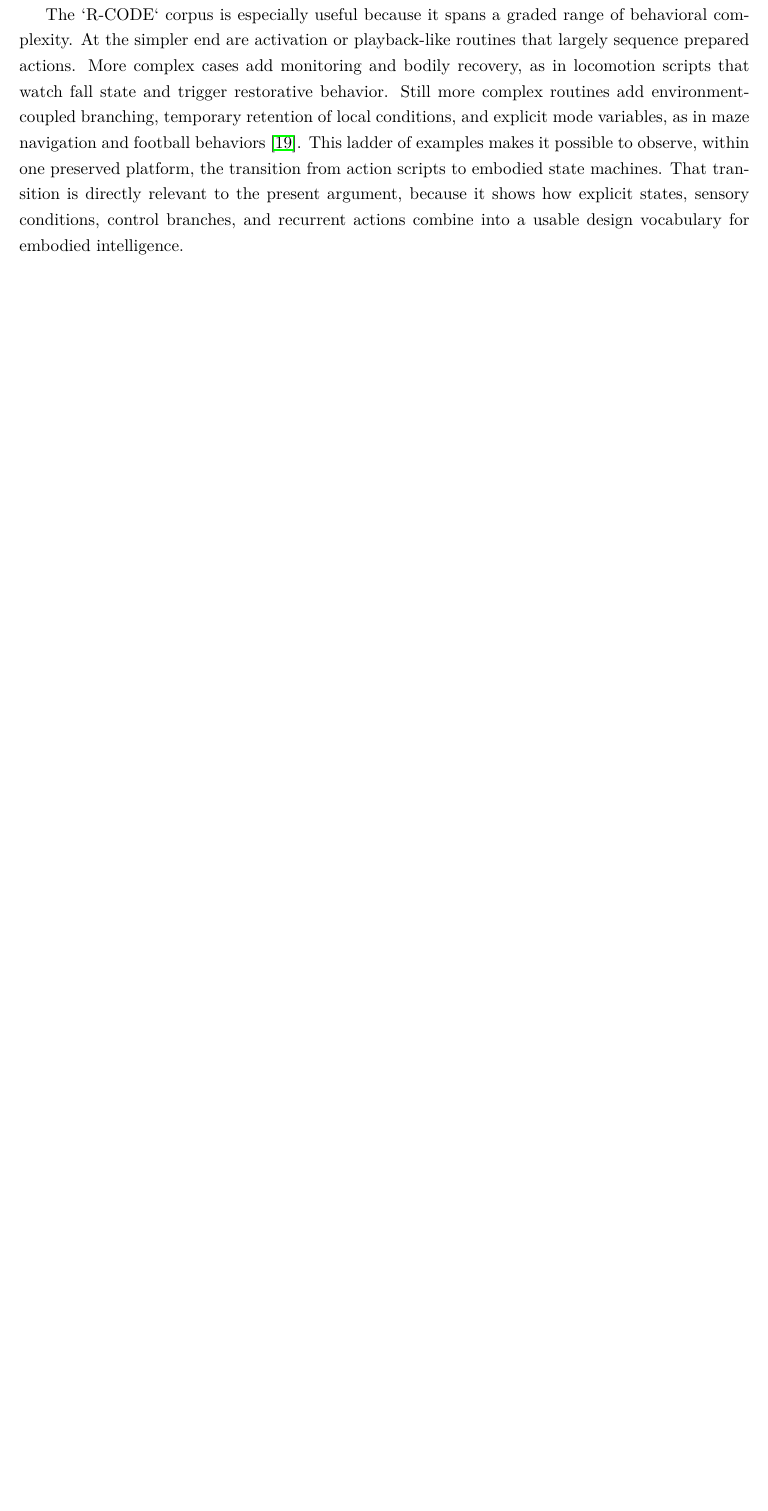
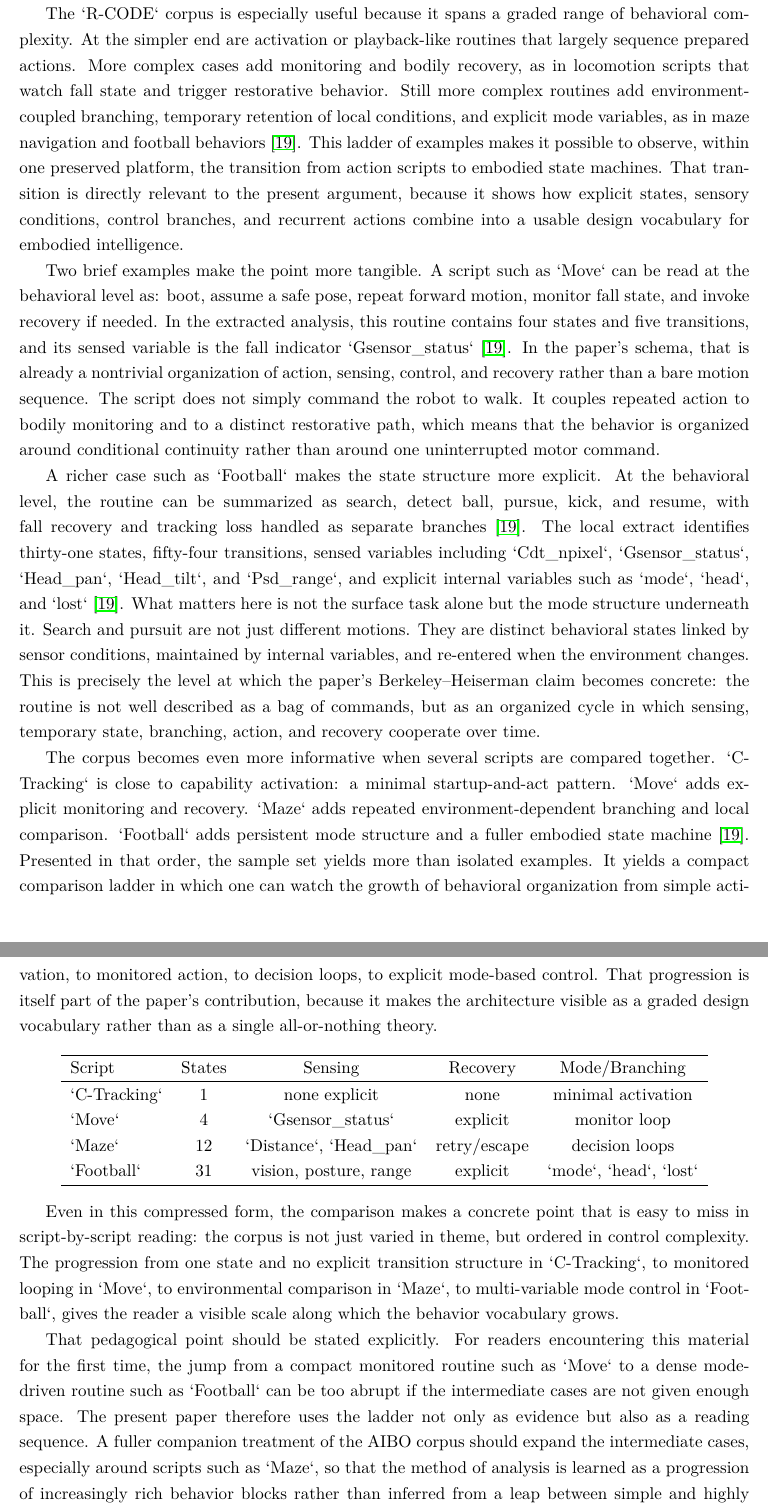
Before and after one commit to cartheur-monographs/knowledge-symbolic-logic, a LaTeX paper (paper/main.tex): part of page 11 of 13 before the commit and two parts of pages 11 and 12 of 14 after it, the two joined at a grey line, cut so that both start at the same text, the shorter picture padded with empty space. Compiled offline with pdfLaTeX.

Commit message:
Imrpove section readings

```diff
--- a/paper/main.tex
+++ b/paper/main.tex
@@ -116,11 +116,34 @@ The paper's main contemporary contribution is to show that the Berkeley--Heiserm
 
 In the terms developed earlier in this paper, the contribution of the `R-CODE` analysis is to make the common schema empirically legible. Across the sample set, routines can be read not merely as flat command sequences but as structured combinations of initialization, sensing, state retention, decision, action, synchronization, recovery, and repetition \citep{tucker2026behavioral}. That is already close to Berkeley's machine description. Inputs, outputs, storage, control, and behavior appear here in practical script form. It also opens a path toward Heiserman's side of the comparison, because once such structures are made explicit, one can ask which parts are fixed, which are mode-based, which are responsive to sensed conditions, and which could in principle be extended toward adaptive revision.
 
-The strongest value of this use-case lies in the shift from single-script reading to corpus-level abstraction. Tucker's claim is not simply that one or two AIBO routines can be redescribed after the fact as state machines. Rather, the argument is that many sample programs share a small embodied grammar centered on startup conditions, environmental or bodily sensing, conditional branching, iterative motor activity, synchronization, and recovery \citep{tucker2026behavioral}. In practical terms, this means that behaviors such as locomotion demos, obstacle-avoidance routines, and ball-tracking scripts can be compared within one analytical frame instead of treated as isolated scripts. That move matters for the present paper because it supplies exactly the kind of intermediate level of description that Berkeley's state-and-event formalism calls for: not raw machine code, not disembodied symbolism, but organized behavioral structure.
+The strongest value of this use-case lies in the shift from single-script reading to corpus-level abstraction. The claim of the companion study is not simply that one or two AIBO routines can be redescribed after the fact as state machines. Rather, the argument is that many sample programs share a small embodied grammar centered on startup conditions, environmental or bodily sensing, conditional branching, iterative motor activity, synchronization, and recovery \citep{tucker2026behavioral}. In practical terms, this means that behaviors such as locomotion demos, obstacle-avoidance routines, and ball-tracking scripts can be compared within one analytical frame instead of treated as isolated scripts. That move matters for the present paper because it supplies exactly the kind of intermediate level of description that Berkeley's state-and-event formalism calls for: not raw machine code, not disembodied symbolism, but organized behavioral structure.
 
 The `R-CODE` corpus is especially useful because it spans a graded range of behavioral complexity. At the simpler end are activation or playback-like routines that largely sequence prepared actions. More complex cases add monitoring and bodily recovery, as in locomotion scripts that watch fall state and trigger restorative behavior. Still more complex routines add environment-coupled branching, temporary retention of local conditions, and explicit mode variables, as in maze navigation and football behaviors \citep{tucker2026behavioral}. This ladder of examples makes it possible to observe, within one preserved platform, the transition from action scripts to embodied state machines. That transition is directly relevant to the present argument, because it shows how explicit states, sensory conditions, control branches, and recurrent actions combine into a usable design vocabulary for embodied intelligence.
 
-The point here is not to claim direct historical descent from Berkeley to Sony or from Heiserman to `R-CODE`. The evidential function of the section is different. It shows that the ingredients isolated in the earlier parts of the paper remain available as engineering abstractions in a contemporary analysis context. When the AIBO corpus is read through a behavioral state vocabulary, Berkeley's emphasis on temporally organized machine activity becomes legible again, and Heiserman's emphasis on creature-level organization becomes easier to operationalize as an extension problem rather than as a separate conceptual universe.
+Two brief examples make the point more tangible. A script such as `Move` can be read at the behavioral level as: boot, assume a safe pose, repeat forward motion, monitor fall state, and invoke recovery if needed. In the extracted analysis, this routine contains four states and five transitions, and its sensed variable is the fall indicator `Gsensor\_status` \citep{tucker2026behavioral}. In the paper's schema, that is already a nontrivial organization of action, sensing, control, and recovery rather than a bare motion sequence. The script does not simply command the robot to walk. It couples repeated action to bodily monitoring and to a distinct restorative path, which means that the behavior is organized around conditional continuity rather than around one uninterrupted motor command.
+
+A richer case such as `Football` makes the state structure more explicit. At the behavioral level, the routine can be summarized as search, detect ball, pursue, kick, and resume, with fall recovery and tracking loss handled as separate branches \citep{tucker2026behavioral}. The local extract identifies thirty-one states, fifty-four transitions, sensed variables including `Cdt\_npixel`, `Gsensor\_status`, `Head\_pan`, `Head\_tilt`, and `Psd\_range`, and explicit internal variables such as `mode`, `head`, and `lost` \citep{tucker2026behavioral}. What matters here is not the surface task alone but the mode structure underneath it. Search and pursuit are not just different motions. They are distinct behavioral states linked by sensor conditions, maintained by internal variables, and re-entered when the environment changes. This is precisely the level at which the paper's Berkeley--Heiserman claim becomes concrete: the routine is not well described as a bag of commands, but as an organized cycle in which sensing, temporary state, branching, action, and recovery cooperate over time.
+
+The corpus becomes even more informative when several scripts are compared together. `C-Tracking` is close to capability activation: a minimal startup-and-act pattern. `Move` adds explicit monitoring and recovery. `Maze` adds repeated environment-dependent branching and local comparison. `Football` adds persistent mode structure and a fuller embodied state machine \citep{tucker2026behavioral}. Presented in that order, the sample set yields more than isolated examples. It yields a compact comparison ladder in which one can watch the growth of behavioral organization from simple activation, to monitored action, to decision loops, to explicit mode-based control. That progression is itself part of the paper's contribution, because it makes the architecture visible as a graded design vocabulary rather than as a single all-or-nothing theory.
+
+\begin{center}
+\begin{tabular}{lcccc}
+\hline
+Script & States & Sensing & Recovery & Mode/Branching \\
+\hline
+`C-Tracking` & 1 & none explicit & none & minimal activation \\
+`Move` & 4 & `Gsensor\_status` & explicit & monitor loop \\
+`Maze` & 12 & `Distance`, `Head\_pan` & retry/escape & decision loops \\
+`Football` & 31 & vision, posture, range & explicit & `mode`, `head`, `lost` \\
+\hline
+\end{tabular}
+\end{center}
+
+Even in this compressed form, the comparison makes a concrete point that is easy to miss in script-by-script reading: the corpus is not just varied in theme, but ordered in control complexity. The progression from one state and no explicit transition structure in `C-Tracking`, to monitored looping in `Move`, to environmental comparison in `Maze`, to multi-variable mode control in `Football`, gives the reader a visible scale along which the behavior vocabulary grows.
+
+That pedagogical point should be stated explicitly. For readers encountering this material for the first time, the jump from a compact monitored routine such as `Move` to a dense mode-driven routine such as `Football` can be too abrupt if the intermediate cases are not given enough space. The present paper therefore uses the ladder not only as evidence but also as a reading sequence. A fuller companion treatment of the AIBO corpus should expand the intermediate cases, especially around scripts such as `Maze`, so that the method of analysis is learned as a progression of increasingly rich behavior blocks rather than inferred from a leap between simple and highly structured examples.
+
+The point here is not to claim direct historical descent from Berkeley to Sony or from Heiserman to `R-CODE`. Nor is it to treat one paper by the present author as independent confirmation of another. The evidential function of the section is different. It shows that the ingredients isolated in the earlier parts of the paper remain available as engineering abstractions in a contemporary analysis context. When the AIBO corpus is read through a behavioral state vocabulary, Berkeley's emphasis on temporally organized machine activity becomes legible again, and Heiserman's emphasis on creature-level organization becomes easier to operationalize as an extension problem rather than as a separate conceptual universe.
 
 If a preserved constrained robotic corpus can be redescribed in terms of stable behavior blocks, recurring state transitions, recovery paths, and mode-based embodied control, then the Berkeley--Heiserman line is not merely of historical interest. It becomes a tractable research program. One can analyze existing behaviors, compare them across a corpus, extract a reusable control vocabulary, and then ask how far such architectures can be extended toward richer forms of adaptive embodied intelligence. On that basis, the contemporary use-case does more than illustrate relevance. It supplies a methodological bridge between historical interpretation and technical reconstruction \citep{tucker2026behavioral}.
 
```
Also changed, not shown: AIBO-SECTION-NOTE.md (added, +17 -0 lines), paper/main.pdf, paper/main.tex (2 more changed lines).
